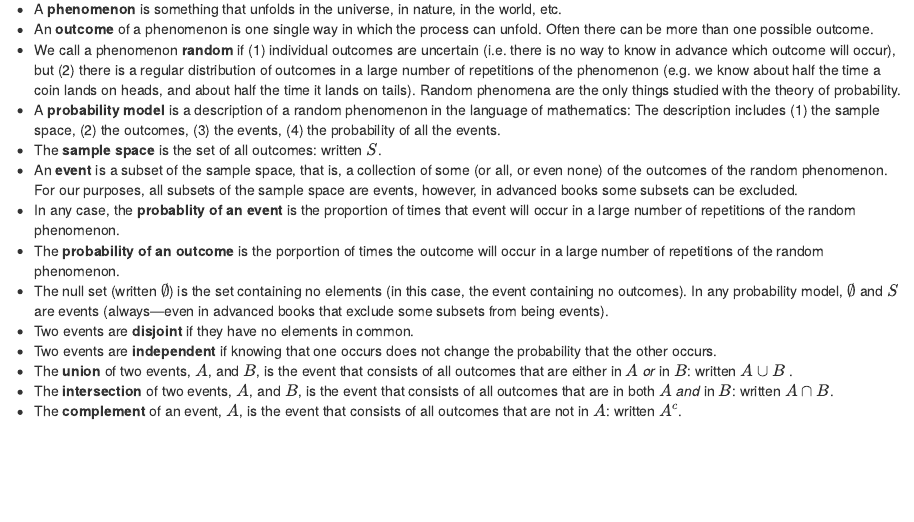
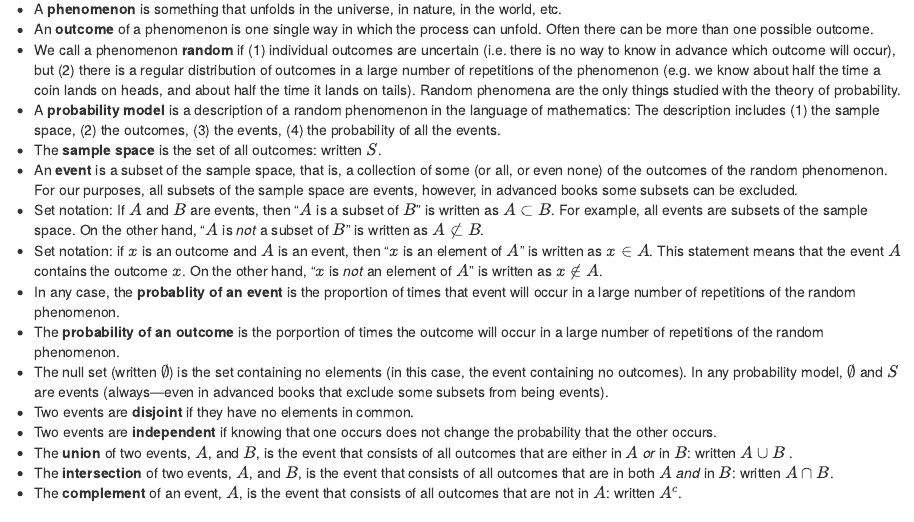
Before and after one commit to seancarverphd/stattemplate, an R Markdown document (Probability.Rmd): the page in a window 1100 px wide, from 160 px down. Rendered offline with R 4.5, knitr and Pandoc, with nearby package versions.

Commit message:
Added set notation: element of set and subset

```diff
--- a/Probability.Rmd
+++ b/Probability.Rmd
@@ -12,6 +12,8 @@ output: html_document
 * A **probability model** is a description of a random phenomenon in the language of mathematics: The description includes (1) the sample space, (2) the outcomes, (3) the events, (4) the probability of all the events.
 * The **sample space** is the set of all outcomes: written $S$.
 * An **event** is a subset of the sample space, that is, a collection of some (or all, or even none) of the outcomes of the random phenomenon. For our purposes, all subsets of the sample space are events, however, in advanced books some subsets can be excluded.
+* Set notation: If $A$ and $B$ are events, then "$A$ is a subset of $B$" is written as $A \subset B$.  For example, all events are subsets of the sample space.  On the other hand, "$A$ is _not_ a subset of $B$" is written as $A \not\subset B$.
+* Set notation: if $x$ is an outcome and $A$ is an event, then "$x$ is an element of $A$" is written as $x \in A$. This statement means that the event $A$ contains the outcome $x$.  On the other hand, "$x$ is _not_ an element of $A$" is written as $x \not\in A$.
 * In any case, the **probablity of an event** is the proportion of times that event will occur in a large number of repetitions of the random phenomenon.
 * The **probability of an outcome** is the porportion of times the outcome will occur in a large number of repetitions of the random phenomenon.
 * The null set (written $\emptyset$) is the set containing no elements (in this case, the event containing no outcomes).  In any probability model, $\emptyset$ and $S$ are events (always---even in advanced books that exclude some subsets from being events).
```
